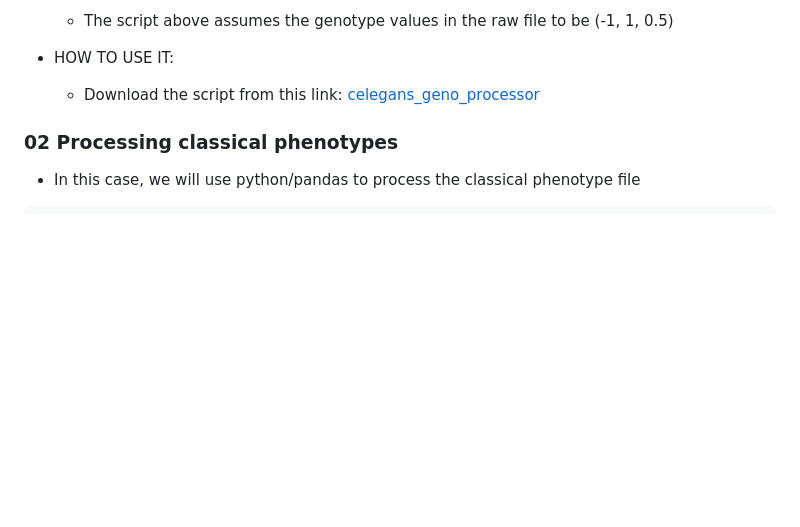
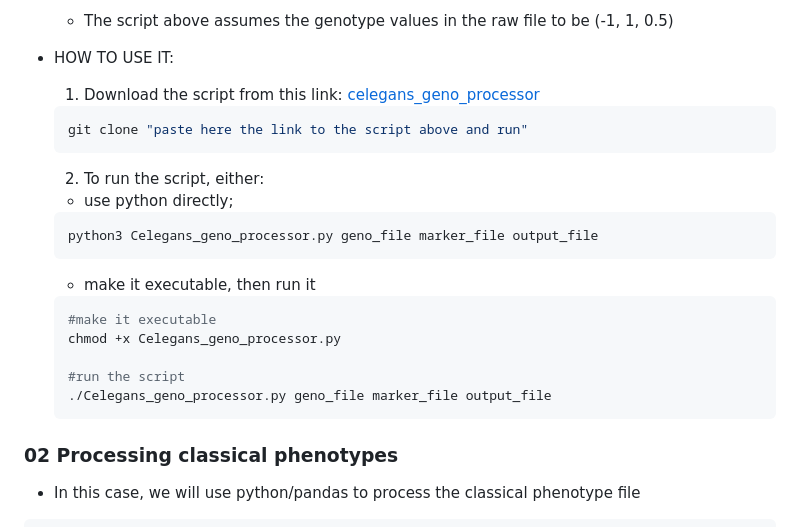
Before and after one commit to fetche-lab/GeneNetwork_24L, a Markdown page: Data_processing/C_elegans/Celegans_protocol-updated.md, the part around the change. Drawn GitHub-style; blank space fills up the shorter version.

Commit message:
Updated Celegans protocol for genotype processing

````diff
--- a/Data_processing/C_elegans/Celegans_protocol-updated.md
+++ b/Data_processing/C_elegans/Celegans_protocol-updated.md
@@ -126,7 +126,23 @@ if __name__ == "__main__":
   - The script above assumes the genotype values in the raw file to be (-1, 1, 0.5)
 
 - HOW TO USE IT:
-  - Download the script from this link: [celegans_geno_processor]()
+  01. Download the script from this link: [celegans_geno_processor](https://github.com/fetche-lab/GeneNetwork_24L/blob/main/Data_processing/C_elegans/Scripts/Celegans_genotype_processor.py)
+  ```sh
+  git clone "paste here the link to the script above and run"
+  ```
+  02. To run the script, either:
+     - use python directly;
+     ```sh
+     python3 Celegans_geno_processor.py geno_file marker_file output_file
+     ```
+     - make it executable, then run it
+     ```sh
+     #make it executable
+     chmod +x Celegans_geno_processor.py
+
+     #run the script
+     ./Celegans_geno_processor.py geno_file marker_file output_file
+     ```
 
 ### 02 Processing classical phenotypes
 
````
